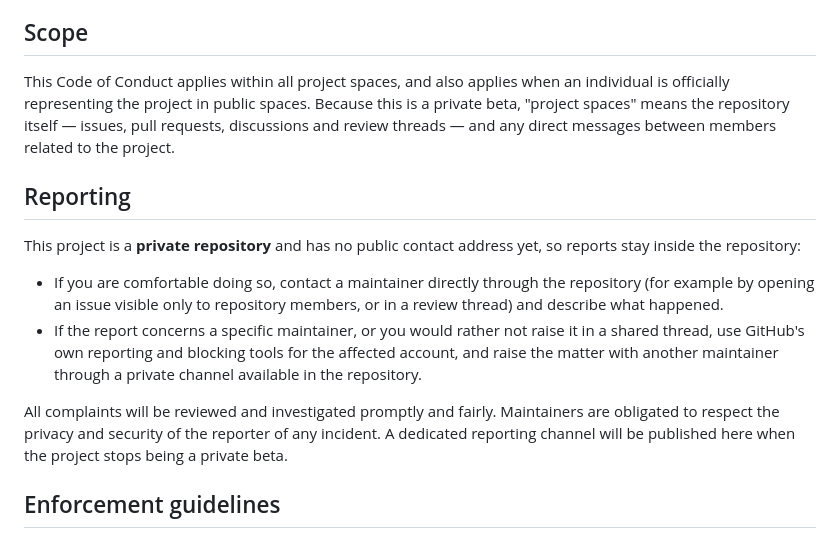
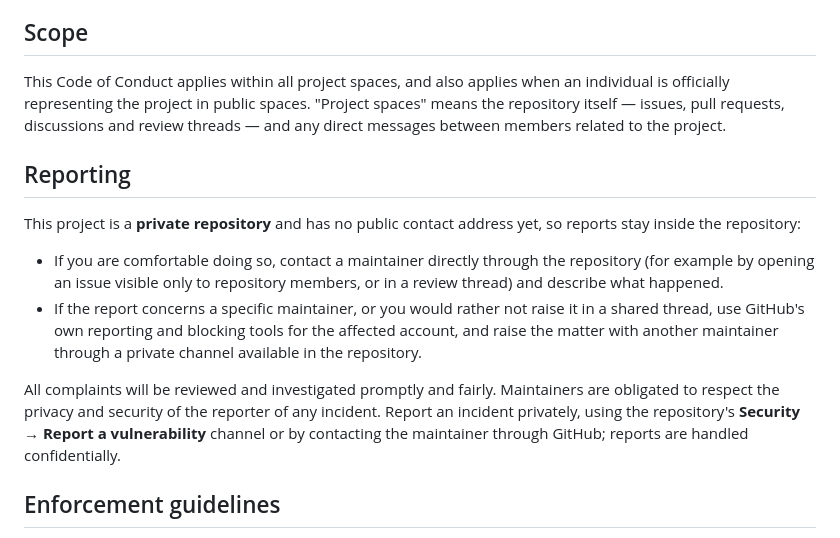
Before and after one commit to ob4cl/configlens, a Markdown page: CODE_OF_CONDUCT.md, the part around the change. GitHub-like rendering.

Commit message:
Docs: correct the last private-beta references in public-facing files
The final sensitive-information sweep found two stale 'private beta' statements in CODE_OF_CONDUCT.md
(a project-spaces definition and a reporting channel that was deferred to 'when the project stops
being a private beta') and a private-beta comment in docs/getting-started.md. All three were accurate
while the repository was private and would have been wrong the day it became public. The conduct
policy now names a concrete private reporting route (the repository's Security -> Report a
vulnerability channel) so it does not depend on the publication date.

Remaining 'private beta' mentions are intentional: dated CHANGELOG sections, the internal planning
notes under docs/beta/, and the audit reports that describe the findings.

Docs-only; no code, workflow, licence, tag or release change.

```diff
--- a/CODE_OF_CONDUCT.md
+++ b/CODE_OF_CONDUCT.md
@@ -48,9 +48,9 @@ reasons for moderation decisions when appropriate.
 ## Scope
 
 This Code of Conduct applies within all project spaces, and also applies when an individual is
-officially representing the project in public spaces. Because this is a private beta, "project
-spaces" means the repository itself — issues, pull requests, discussions and review threads — and any
-direct messages between members related to the project.
+officially representing the project in public spaces. "Project spaces" means the repository itself —
+issues, pull requests, discussions and review threads — and any direct messages between members
+related to the project.
 
 ## Reporting
 
@@ -65,8 +65,9 @@ inside the repository:
   another maintainer through a private channel available in the repository.
 
 All complaints will be reviewed and investigated promptly and fairly. Maintainers are obligated to
-respect the privacy and security of the reporter of any incident. A dedicated reporting channel will
-be published here when the project stops being a private beta.
+respect the privacy and security of the reporter of any incident. Report an incident privately, using
+the repository's **Security → Report a vulnerability** channel or by contacting the maintainer through
+GitHub; reports are handled confidentially.
 
 ## Enforcement guidelines
 
```
Also changed, not shown: docs/getting-started.md (+1 -1 lines).
